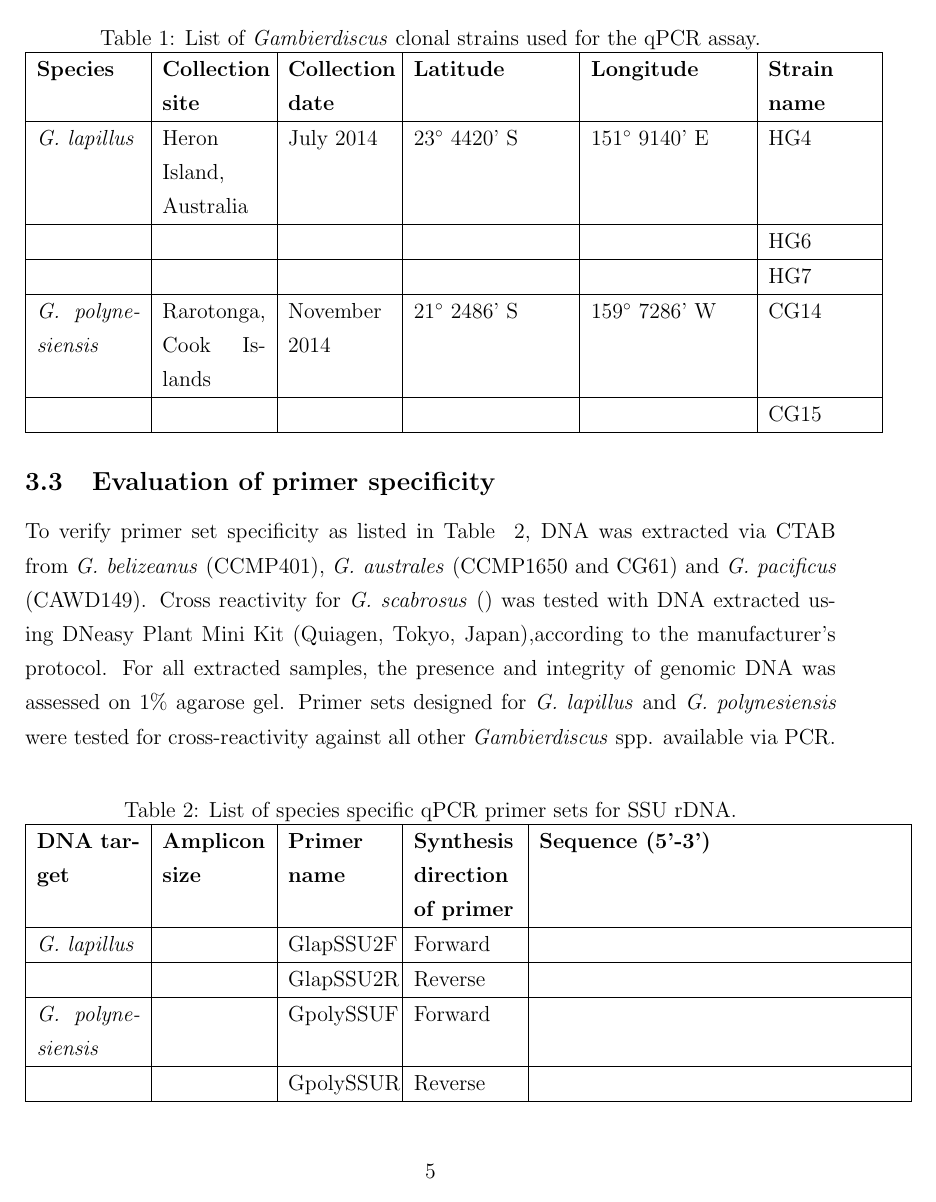
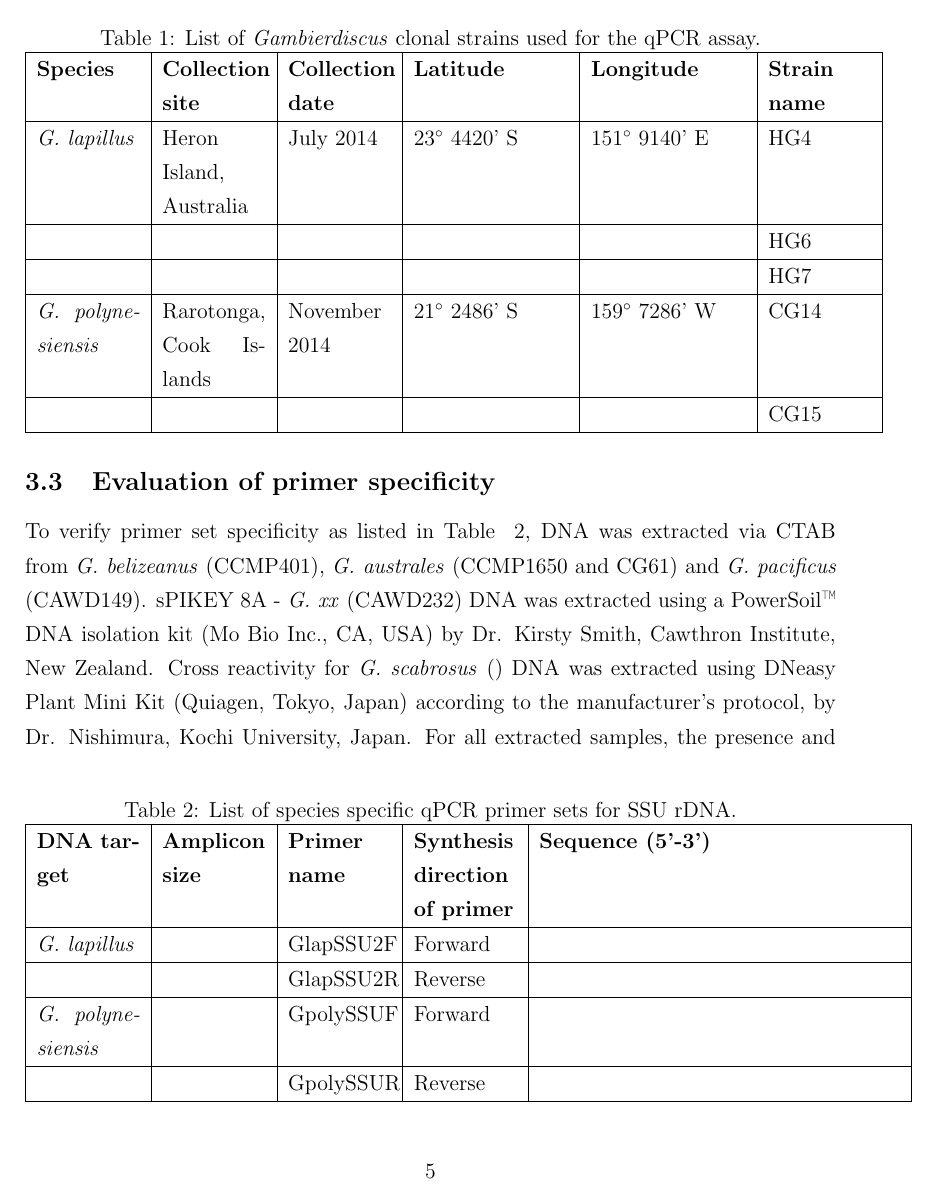
Before and after one commit to bubblegirl/review, a LaTeX document (Heron_qpcr-paper.tex): page 5 of 16 before the commit and page 5 of 17 after it. Compiled offline with pdfLaTeX.

Commit message:
may4-2 heron qpcr intro

```diff
--- a/Heron_qpcr-paper.tex
+++ b/Heron_qpcr-paper.tex
@@ -91,7 +92,7 @@ The PCR cycling comprised of an initial 10 min step at 94 $^{\circ}$C, followed
 \end{table}
 
 \subsection{Evaluation of primer specificity}
-To verify primer set specificity as listed in Table ~\ref{tbl:PrimerTable}, DNA was extracted via CTAB from \emph{G. belizeanus} (CCMP401), \emph{G. australes} (CCMP1650 and CG61) and \emph{G. pacificus} (CAWD149). Cross reactivity for \emph{G. scabrosus} () was tested with DNA extracted using DNeasy Plant Mini Kit (Quiagen, Tokyo, Japan),according to the manufacturer's protocol. For all extracted samples, the presence and integrity of genomic DNA was  assessed on 1\% agarose gel. Primer sets designed for \emph{G. lapillus} and \emph{G. polynesiensis} were tested for cross-reactivity against all other \emph{Gambierdiscus} spp. available via PCR. PCR amplicons were visually assessed on 1\% agarose gel.
+To verify primer set specificity as listed in Table ~\ref{tbl:PrimerTable}, DNA was extracted via CTAB from \emph{G. belizeanus} (CCMP401), \emph{G. australes} (CCMP1650 and CG61) and \emph{G. pacificus} (CAWD149). sPIKEY 8A - \emph{G. xx} (CAWD232) DNA was extracted using a PowerSoil™ DNA isolation kit (Mo Bio Inc., CA, USA) by Dr. Kirsty Smith, Cawthron Institute, New Zealand. Cross reactivity for \emph{G. scabrosus} () DNA was extracted using DNeasy Plant Mini Kit (Quiagen, Tokyo, Japan) according to the manufacturer's protocol, by Dr. Nishimura, Kochi University, Japan. For all extracted samples, the presence and integrity of genomic DNA was  assessed on 1\% agarose gel. Primer sets designed for \emph{G. lapillus} and \emph{G. polynesiensis} were tested for cross-reactivity against all other \emph{Gambierdiscus} spp. available via PCR. PCR amplicons were visually assessed on 1\% agarose gel.
 
 \subsection{Evaluation of primer sensitivity}
  The qPCR reaction mixture contained 10 $\mu$l SYBR Select Master Mix (Thermo Fisher Scientific), 7 $\mu$l MilliQ water, 0.5 $\mu$M forward and reverse primers and 2 - 20 ng DNA template, for a final volume of 20 $\mu$l.
```
Also changed, not shown: Heron_qpcr-paper.tex (3 more changed lines).
